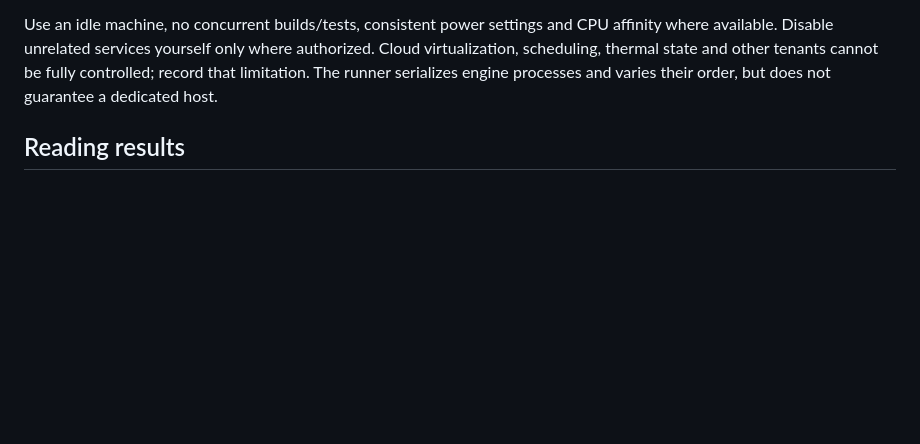
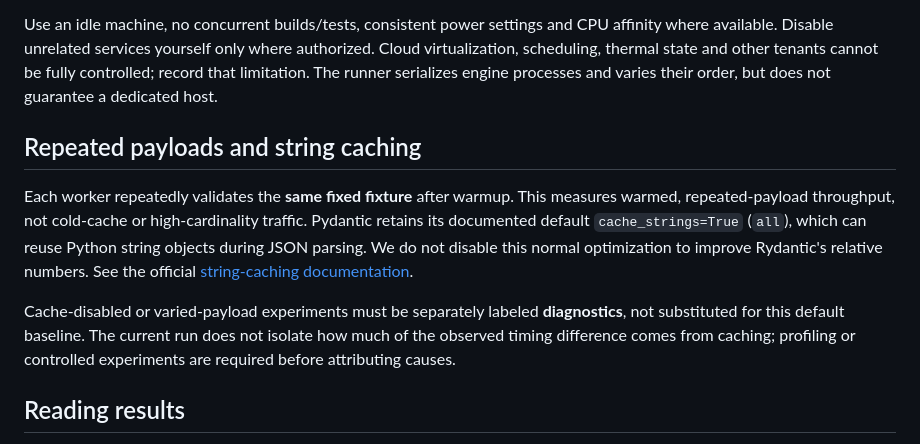
Before and after one commit to trotsky1997/Rydantic, a Markdown page: benchmarks/pydantic/README.md, the part around the change. Drawn GitHub-style; blank space fills up the shorter version.

Commit message:
[dot · AI 助手] Clarify warmed repeated-payload and string-cache scope
Keep Pydantic defaults and original raw baseline unchanged; do not infer cache contribution without controlled diagnostics.

```diff
--- a/benchmarks/pydantic/README.md
+++ b/benchmarks/pydantic/README.md
@@ -68,6 +68,20 @@ authorized. Cloud virtualization, scheduling, thermal state and other tenants
 cannot be fully controlled; record that limitation. The runner serializes engine
 processes and varies their order, but does not guarantee a dedicated host.
 
+## Repeated payloads and string caching
+
+Each worker repeatedly validates the **same fixed fixture** after warmup. This
+measures warmed, repeated-payload throughput, not cold-cache or high-cardinality
+traffic. Pydantic retains its documented default `cache_strings=True` (`all`),
+which can reuse Python string objects during JSON parsing. We do not disable this
+normal optimization to improve Rydantic's relative numbers. See the official
+[string-caching documentation](https://pydantic.dev/docs/validation/latest/concepts/json/#caching-strings).
+
+Cache-disabled or varied-payload experiments must be separately labeled
+**diagnostics**, not substituted for this default baseline. The current run does
+not isolate how much of the observed timing difference comes from caching;
+profiling or controlled experiments are required before attributing causes.
+
 ## Reading results
 
 Imports, process startup, class/schema setup, fixture loading, correctness checks
```
Also changed, not shown: 1 other file.
